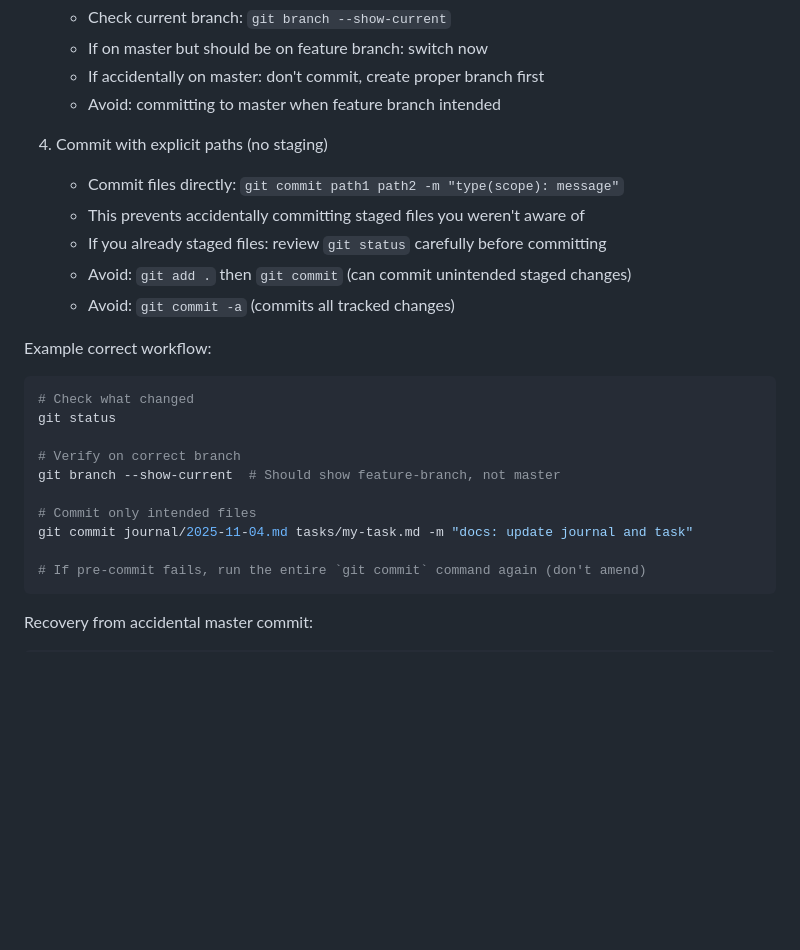
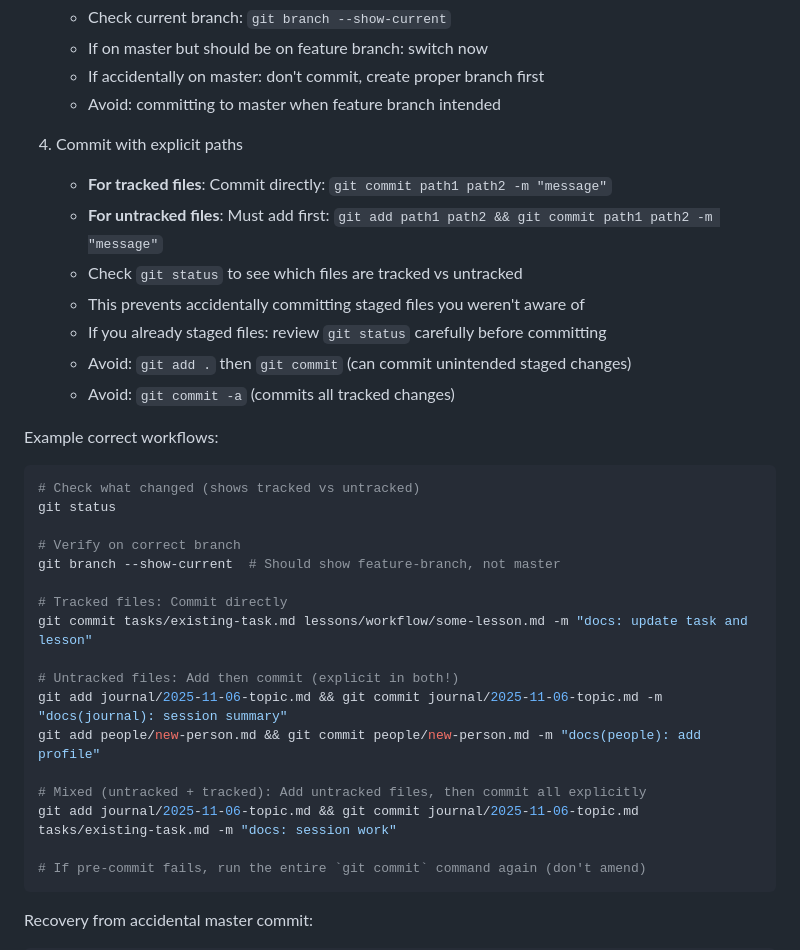
Before and after one commit to gptme/gptme-contrib, a Markdown page: lessons/workflow/git-workflow.md, the part around the change. Rendered like a GitHub page; blank space fills up the shorter version.

Commit message:
docs(lessons): clarify git workflow based on file state, not type
Key improvement: Distinguish between tracked vs untracked files (git state)
rather than file types (journals, people, etc). File types only used in
examples to illustrate the pattern.

Rules now based on git state:
- Tracked files: commit directly
- Untracked files: add first, then commit (explicit in both commands)

This prevents recurring mistake of trying to commit untracked files without
adding them first. Emphasizes checking 'git status' to see file state.

````diff
--- a/lessons/workflow/git-workflow.md
+++ b/lessons/workflow/git-workflow.md
@@ -60,23 +60,32 @@ Unnecessary branches/PRs for trivial changes, staging too much (git add .), leak
    - If accidentally on master: don't commit, create proper branch first
    - Avoid: committing to master when feature branch intended
 
-4) Commit with explicit paths (no staging)
-   - Commit files directly: `git commit path1 path2 -m "type(scope): message"`
+4) Commit with explicit paths
+   - **For tracked files**: Commit directly: `git commit path1 path2 -m "message"`
+   - **For untracked files**: Must add first: `git add path1 path2 && git commit path1 path2 -m "message"`
+   - Check `git status` to see which files are tracked vs untracked
    - This prevents accidentally committing staged files you weren't aware of
    - If you already staged files: review `git status` carefully before committing
    - Avoid: `git add .` then `git commit` (can commit unintended staged changes)
    - Avoid: `git commit -a` (commits all tracked changes)
 
-Example correct workflow:
+Example correct workflows:
 ```bash
-# Check what changed
+# Check what changed (shows tracked vs untracked)
 git status
 
 # Verify on correct branch
 git branch --show-current  # Should show feature-branch, not master
 
-# Commit only intended files
-git commit journal/2025-11-04.md tasks/my-task.md -m "docs: update journal and task"
+# Tracked files: Commit directly
+git commit tasks/existing-task.md lessons/workflow/some-lesson.md -m "docs: update task and lesson"
+
+# Untracked files: Add then commit (explicit in both!)
+git add journal/2025-11-06-topic.md && git commit journal/2025-11-06-topic.md -m "docs(journal): session summary"
+git add people/new-person.md && git commit people/new-person.md -m "docs(people): add profile"
+
+# Mixed (untracked + tracked): Add untracked files, then commit all explicitly
+git add journal/2025-11-06-topic.md && git commit journal/2025-11-06-topic.md tasks/existing-task.md -m "docs: session work"
 
 # If pre-commit fails, run the entire `git commit` command again (don't amend)
 ```
````
